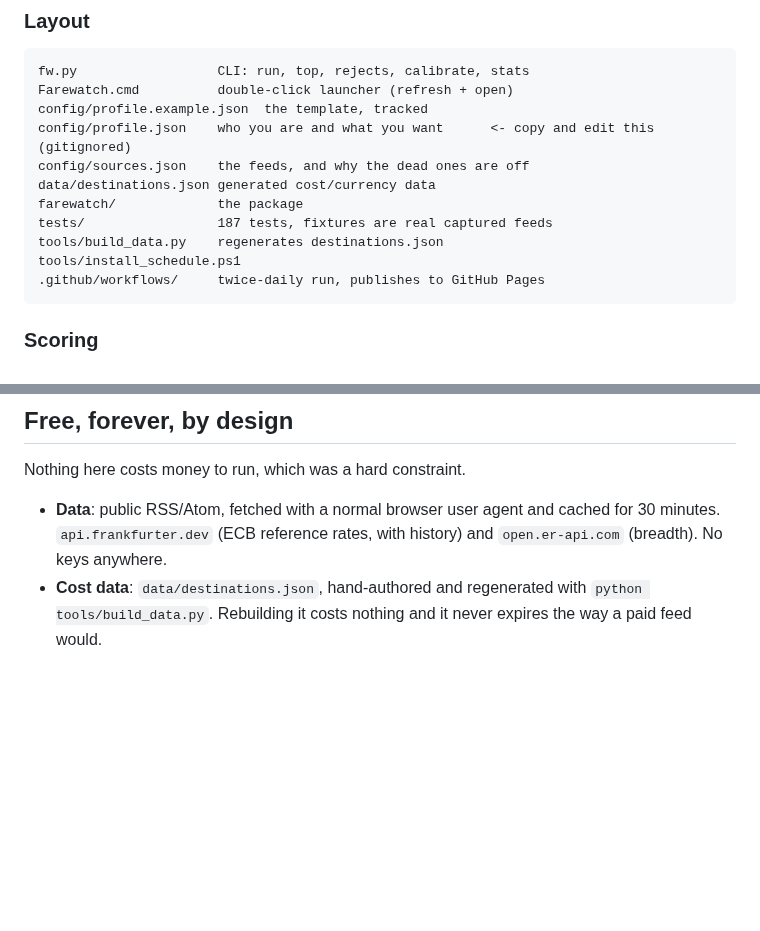
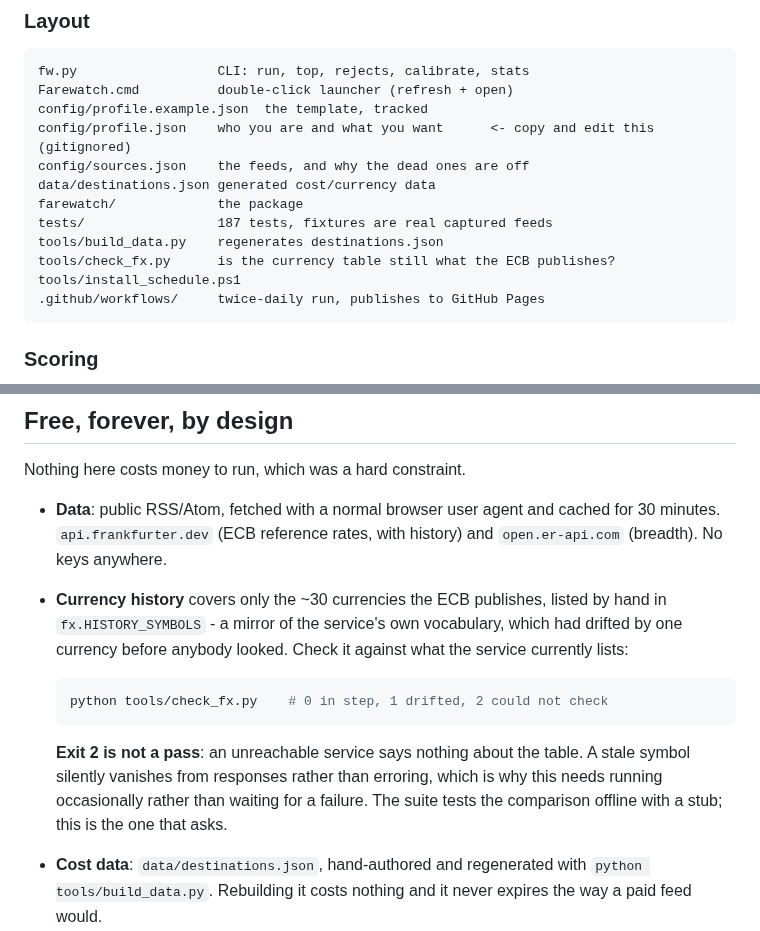
Before and after one commit to jhaney0214-sys/farewatch, a Markdown page: README.md, 2 parts joined by grey strips. GitHub-like rendering; blank space fills up the shorter version.

Commit message:
README: document the tool no Markdown file mentioned
Found by the workstation-wide check recorded in METHOD.md: a tools/ script
named in no Markdown file. The command was run to confirm the new text
where it can run here.

Co-Authored-By: Claude Opus 5.5 <noreply@anthropic.com>
Claude-Session: https://claude.ai/code/session_01XEXNJryAYTZKyh1T54vLfv

````diff
--- a/README.md
+++ b/README.md
@@ -133,6 +133,7 @@ data/destinations.json generated cost/currency data
 farewatch/             the package
 tests/                 187 tests, fixtures are real captured feeds
 tools/build_data.py    regenerates destinations.json
+tools/check_fx.py      is the currency table still what the ECB publishes?
 tools/install_schedule.ps1
 .github/workflows/     twice-daily run, publishes to GitHub Pages
 ```
@@ -346,6 +347,19 @@ Nothing here costs money to run, which was a hard constraint.
 - **Data**: public RSS/Atom, fetched with a normal browser user agent and cached
   for 30 minutes. `api.frankfurter.dev` (ECB reference rates, with history) and
   `open.er-api.com` (breadth). No keys anywhere.
+- **Currency history** covers only the ~30 currencies the ECB publishes, listed
+  by hand in `fx.HISTORY_SYMBOLS` - a mirror of the service's own vocabulary,
+  which had drifted by one currency before anybody looked. Check it against what
+  the service currently lists:
+
+  ```bash
+  python tools/check_fx.py    # 0 in step, 1 drifted, 2 could not check
+  ```
+
+  **Exit 2 is not a pass**: an unreachable service says nothing about the table.
+  A stale symbol silently vanishes from responses rather than erroring, which is
+  why this needs running occasionally rather than waiting for a failure. The
+  suite tests the comparison offline with a stub; this is the one that asks.
 - **Cost data**: `data/destinations.json`, hand-authored and regenerated with
   `python tools/build_data.py`. Rebuilding it costs nothing and it never expires
   the way a paid feed would.
````
